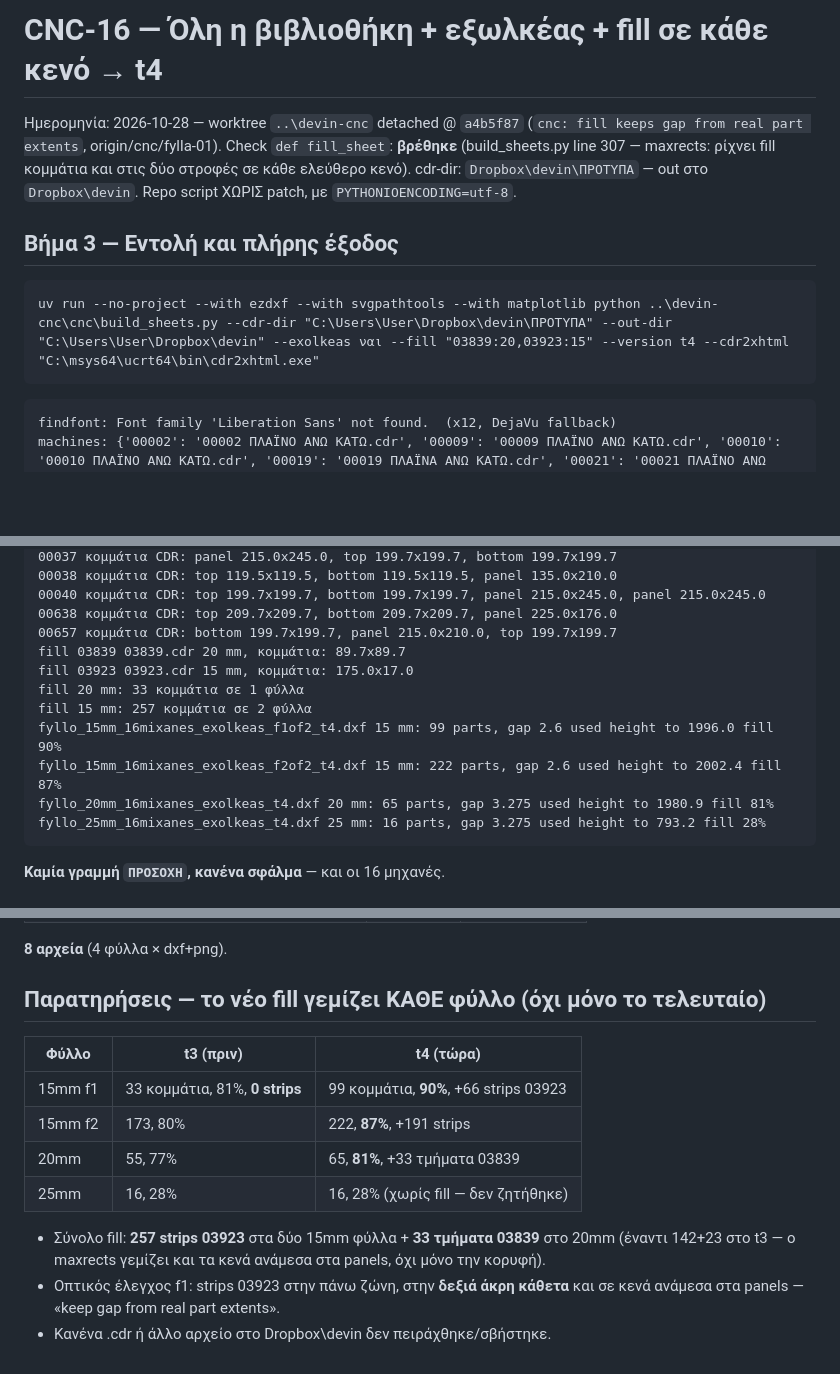
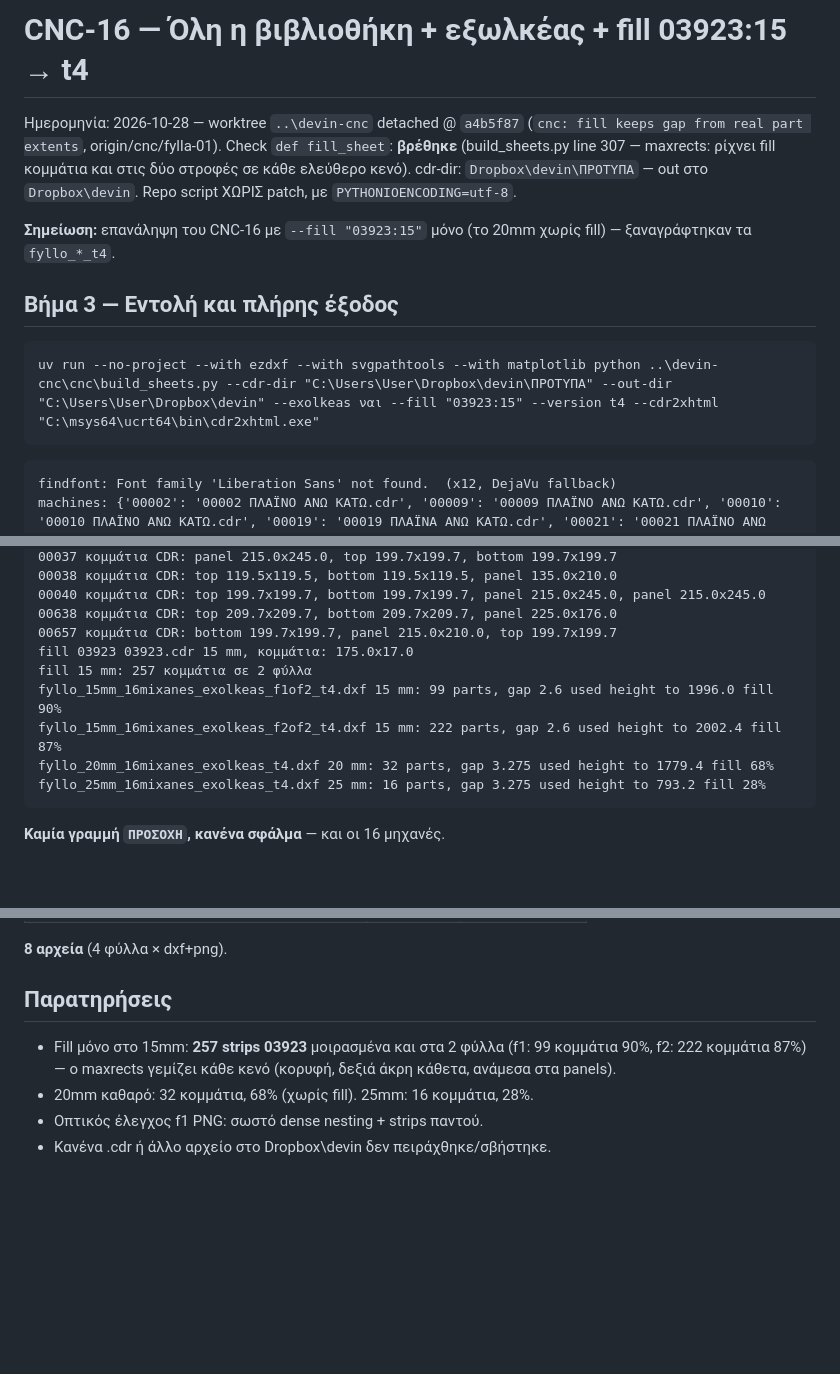
Before and after one commit to toukas80-lab/devin, a Markdown page: runs/CNC-16.md, 3 parts joined by grey strips. Drawn GitHub-style; blank space fills up the shorter version.

Commit message:
CNC-16 results (t4 re-run: fill only 03923:15)

````diff
--- a/runs/CNC-16.md
+++ b/runs/CNC-16.md
@@ -1,4 +1,4 @@
-# CNC-16 — Όλη η βιβλιοθήκη + εξωλκέας + fill σε κάθε κενό → t4
+# CNC-16 — Όλη η βιβλιοθήκη + εξωλκέας + fill 03923:15 → t4
 
 Ημερομηνία: 2026-10-28 — worktree `..\devin-cnc` detached @ `a4b5f87`
 (`cnc: fill keeps gap from real part extents`, origin/cnc/fylla-01).
@@ -7,10 +7,13 @@ Check `def fill_sheet`: **βρέθηκε** (build_sheets.py line 307 — maxrect
 cdr-dir: `Dropbox\devin\ΠΡΟΤΥΠΑ` — out στο `Dropbox\devin`.
 Repo script ΧΩΡΙΣ patch, με `PYTHONIOENCODING=utf-8`.
 
+**Σημείωση:** επανάληψη του CNC-16 με `--fill "03923:15"` μόνο (το 20mm
+χωρίς fill) — ξαναγράφτηκαν τα `fyllo_*_t4`.
+
 ## Βήμα 3 — Εντολή και πλήρης έξοδος
 
 ```text
-uv run --no-project --with ezdxf --with svgpathtools --with matplotlib python ..\devin-cnc\cnc\build_sheets.py --cdr-dir "C:\Users\User\Dropbox\devin\ΠΡΟΤΥΠΑ" --out-dir "C:\Users\User\Dropbox\devin" --exolkeas ναι --fill "03839:20,03923:15" --version t4 --cdr2xhtml "C:\msys64\ucrt64\bin\cdr2xhtml.exe"
+uv run --no-project --with ezdxf --with svgpathtools --with matplotlib python ..\devin-cnc\cnc\build_sheets.py --cdr-dir "C:\Users\User\Dropbox\devin\ΠΡΟΤΥΠΑ" --out-dir "C:\Users\User\Dropbox\devin" --exolkeas ναι --fill "03923:15" --version t4 --cdr2xhtml "C:\msys64\ucrt64\bin\cdr2xhtml.exe"
 ```
 
 ```text
@@ -33,13 +36,11 @@ order: [('00002', 1, 'kivotio+kato+vasi+ano'), ('00009', 1, 'kivotio+kato+vasi+a
 00040 κομμάτια CDR: top 199.7x199.7, bottom 199.7x199.7, panel 215.0x245.0, panel 215.0x245.0
 00638 κομμάτια CDR: top 209.7x209.7, bottom 209.7x209.7, panel 225.0x176.0
 00657 κομμάτια CDR: bottom 199.7x199.7, panel 215.0x210.0, top 199.7x199.7
-fill 03839 03839.cdr 20 mm, κομμάτια: 89.7x89.7
 fill 03923 03923.cdr 15 mm, κομμάτια: 175.0x17.0
-fill 20 mm: 33 κομμάτια σε 1 φύλλα
 fill 15 mm: 257 κομμάτια σε 2 φύλλα
 fyllo_15mm_16mixanes_exolkeas_f1of2_t4.dxf 15 mm: 99 parts, gap 2.6 used height to 1996.0 fill 90%
 fyllo_15mm_16mixanes_exolkeas_f2of2_t4.dxf 15 mm: 222 parts, gap 2.6 used height to 2002.4 fill 87%
-fyllo_20mm_16mixanes_exolkeas_t4.dxf 20 mm: 65 parts, gap 3.275 used height to 1980.9 fill 81%
+fyllo_20mm_16mixanes_exolkeas_t4.dxf 20 mm: 32 parts, gap 3.275 used height to 1779.4 fill 68%
 fyllo_25mm_16mixanes_exolkeas_t4.dxf 25 mm: 16 parts, gap 3.275 used height to 793.2 fill 28%
 ```
 
@@ -60,18 +61,11 @@ fyllo_25mm_16mixanes_exolkeas_t4.dxf 25 mm: 16 parts, gap 3.275 used height to 7
 
 **8 αρχεία** (4 φύλλα × dxf+png).
 
-## Παρατηρήσεις — το νέο fill γεμίζει ΚΑΘΕ φύλλο (όχι μόνο το τελευταίο)
+## Παρατηρήσεις
 
-| Φύλλο | t3 (πριν) | t4 (τώρα) |
-|---|---|---|
-| 15mm f1 | 33 κομμάτια, 81%, **0 strips** | 99 κομμάτια, **90%**, +66 strips 03923 |
-| 15mm f2 | 173, 80% | 222, **87%**, +191 strips |
-| 20mm | 55, 77% | 65, **81%**, +33 τμήματα 03839 |
-| 25mm | 16, 28% | 16, 28% (χωρίς fill — δεν ζητήθηκε) |
-
-- Σύνολο fill: **257 strips 03923** στα δύο 15mm φύλλα + **33 τμήματα 03839**
-  στο 20mm (έναντι 142+23 στο t3 — ο maxrects γεμίζει και τα κενά ανάμεσα
-  στα panels, όχι μόνο την κορυφή).
-- Οπτικός έλεγχος f1: strips 03923 στην πάνω ζώνη, στην **δεξιά άκρη κάθετα**
-  και σε κενά ανάμεσα στα panels — «keep gap from real part extents».
+- Fill μόνο στο 15mm: **257 strips 03923** μοιρασμένα και στα 2 φύλλα
+  (f1: 99 κομμάτια 90%, f2: 222 κομμάτια 87%) — ο maxrects γεμίζει κάθε
+  κενό (κορυφή, δεξιά άκρη κάθετα, ανάμεσα στα panels).
+- 20mm καθαρό: 32 κομμάτια, 68% (χωρίς fill). 25mm: 16 κομμάτια, 28%.
+- Οπτικός έλεγχος f1 PNG: σωστό dense nesting + strips παντού.
 - Κανένα .cdr ή άλλο αρχείο στο Dropbox\devin δεν πειράχθηκε/σβήστηκε.
````
Also changed, not shown: other parts of runs/CNC-16.md (+8 -8 lines).
